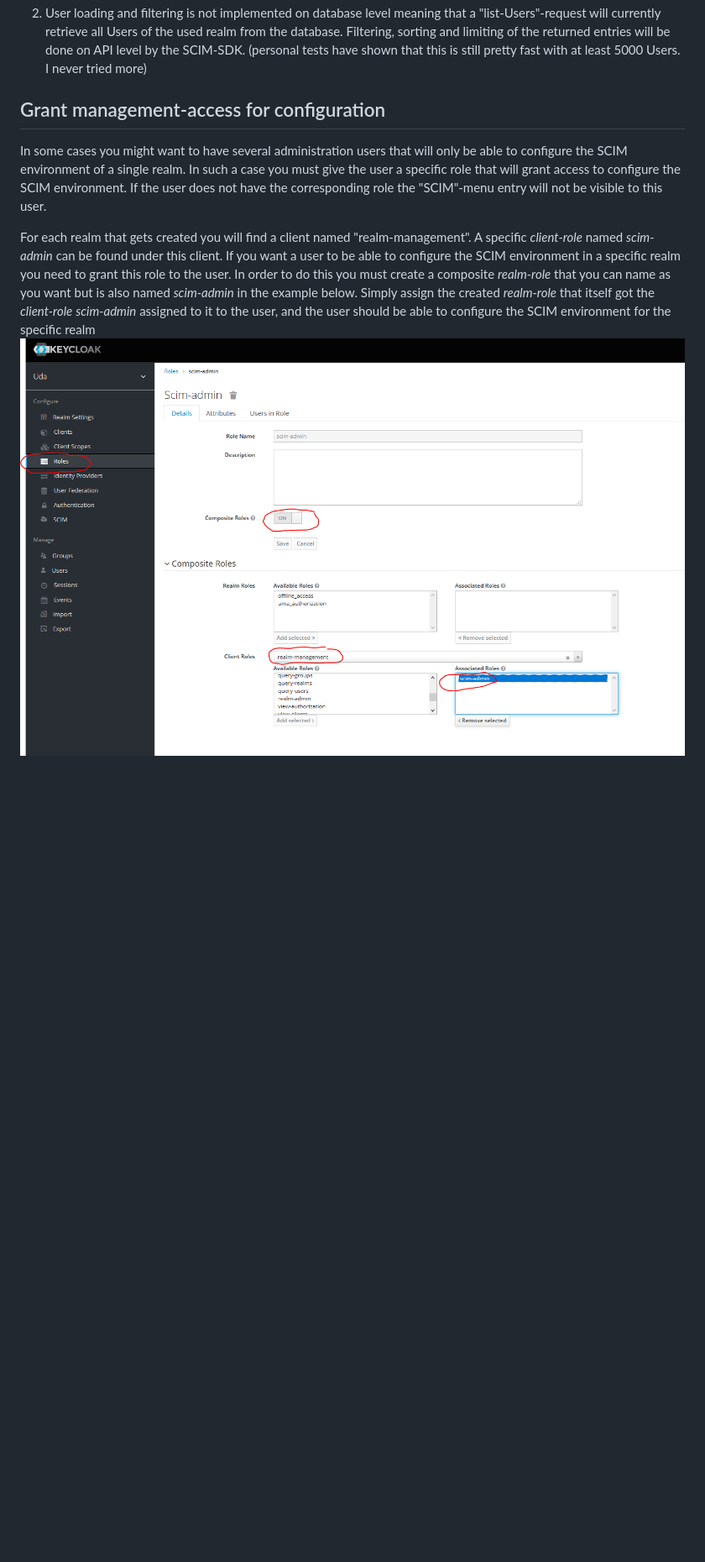
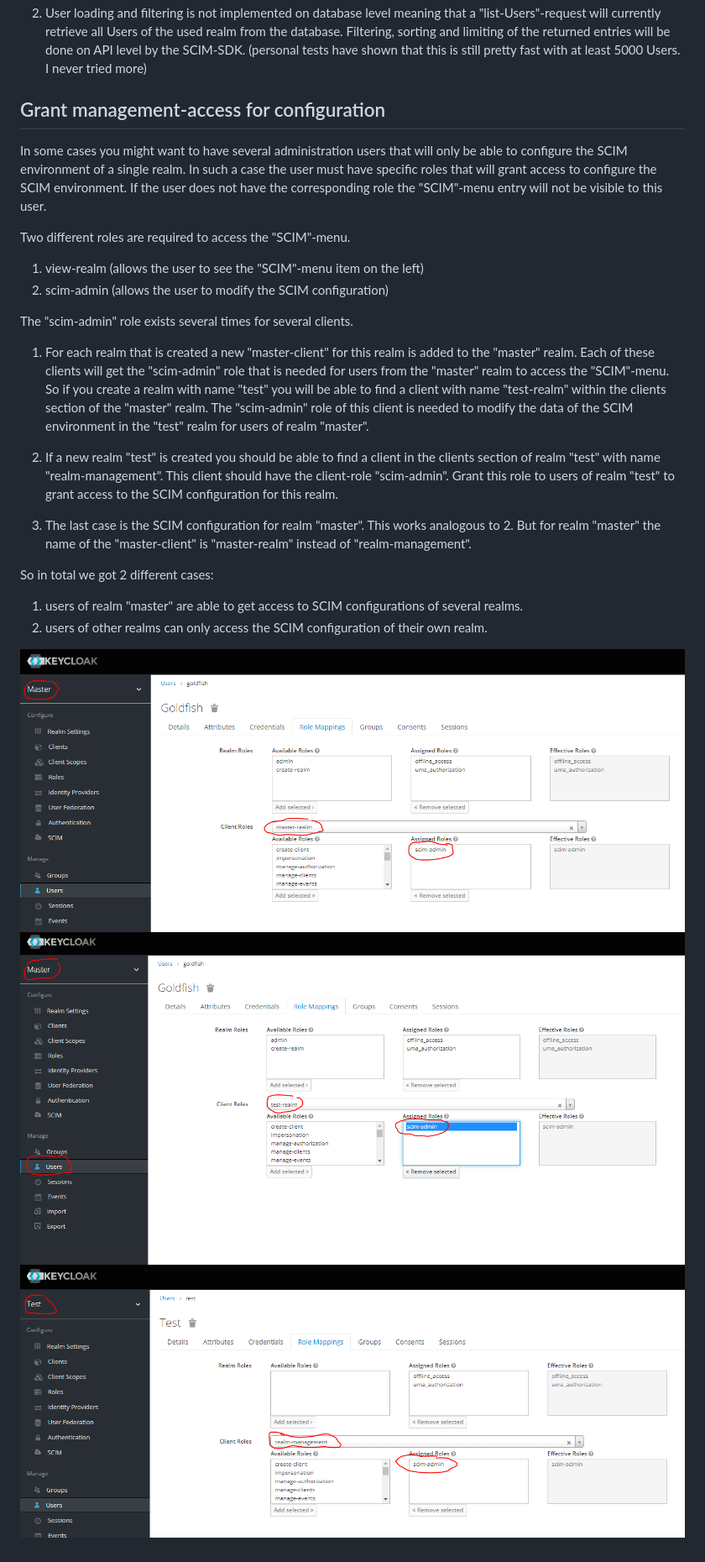
Before and after one commit to Captain-P-Goldfish/SCIM-SDK, a Markdown page: scim-for-keycloak/README.MD, the part around the change. Shown at 84% size. Drawn GitHub-style; pictures changed too: scim-for-keycloak/images/restricted-scim-access.png (deleted), scim-for-keycloak/images/scim-access-for-realm-test.png (added), scim-for-keycloak/images/scim-access-from-master-realm-to-master.png (added); blank space fills up the shorter version.

```diff
--- a/scim-for-keycloak/README.MD
+++ b/scim-for-keycloak/README.MD
@@ -79,22 +79,42 @@ such data structures in pure json in this table. Please note that the values in
 auto-generated test-values.
 ![theme-settings](images/user-storage.png)
 2. User loading and filtering is not implemented on database level meaning that a "list-Users"-request will currently
- retrieve all Users of the used realm from the database. Filtering, sorting and limiting of the returned entries will be
-  done on API level by the SCIM-SDK. (personal tests have shown that this is still pretty fast with at least
-  5000 Users. I never tried more)
-
+   retrieve all Users of the used realm from the database. Filtering, sorting and limiting of the returned entries will be
+   done on API level by the SCIM-SDK. (personal tests have shown that this is still pretty fast with at least 5000
+   Users. I never tried more)
 
 ## Grant management-access for configuration
 
 In some cases you might want to have several administration users that will only be able to configure the SCIM
-environment of a single realm.
-In such a case you must give the user a specific role that will grant access to configure the SCIM environment. If
-the user does not have the corresponding role the "SCIM"-menu entry will not be visible to this user.
+environment of a single realm. In such a case the user must have specific roles that will grant access to configure the
+SCIM environment. If the user does not have the corresponding role the "SCIM"-menu entry will not be visible to this
+user.
 
-For each realm that gets created you will find a client named "realm-management". A specific *client-role* named
-*scim-admin* can be found under this client. If you want a user to be able to configure the SCIM environment in a
-specific realm you need to grant this role to the user. In order to do this you must create a composite *realm-role*
-that you can name as you want but is also named *scim-admin* in the example below. Simply assign the created
-*realm-role* that itself got the *client-role* *scim-admin* assigned to it to the user, and the user
-should be able to configure the SCIM environment for the specific realm
-![theme-settings](images/restricted-scim-access.png)
+Two different roles are required to access the "SCIM"-menu.
+
+1. view-realm (allows the user to see the "SCIM"-menu item on the left)
+2. scim-admin (allows the user to modify the SCIM configuration)
+
+The "scim-admin" role exists several times for several clients.
+
+1. For each realm that is created a new "master-client" for this realm is added to the "master" realm. Each of these
+   clients will get the "scim-admin" role that is needed for users from the "master" realm to access the "SCIM"-menu. So
+   if you create a realm with name "test" you will be able to find a client with name "test-realm" within the clients
+   section of the "master" realm. The "scim-admin" role of this client is needed to modify the data of the SCIM
+   environment in the "test" realm for users of realm "master".
+
+2. If a new realm "test" is created you should be able to find a client in the clients section of realm "test" with name
+   "realm-management". This client should have the client-role "scim-admin". Grant this role to users of realm
+   "test" to grant access to the SCIM configuration for this realm.
+
+3. The last case is the SCIM configuration for realm "master". This works analogous to 2. But for realm "master" the
+   name of the "master-client" is "master-realm" instead of "realm-management".
+
+So in total we got 2 different cases:
+
+1. users of realm "master" are able to get access to SCIM configurations of several realms.
+2. users of other realms can only access the SCIM configuration of their own realm.
+
+![theme-settings](images/scim-access-from-master-realm-to-master.png)
+![theme-settings](images/scim-access-for-realm-test.png)
+![theme-settings](images/scim-access-from-test-realm-to-test.png)
```
Also changed, not shown: 1 other file.
